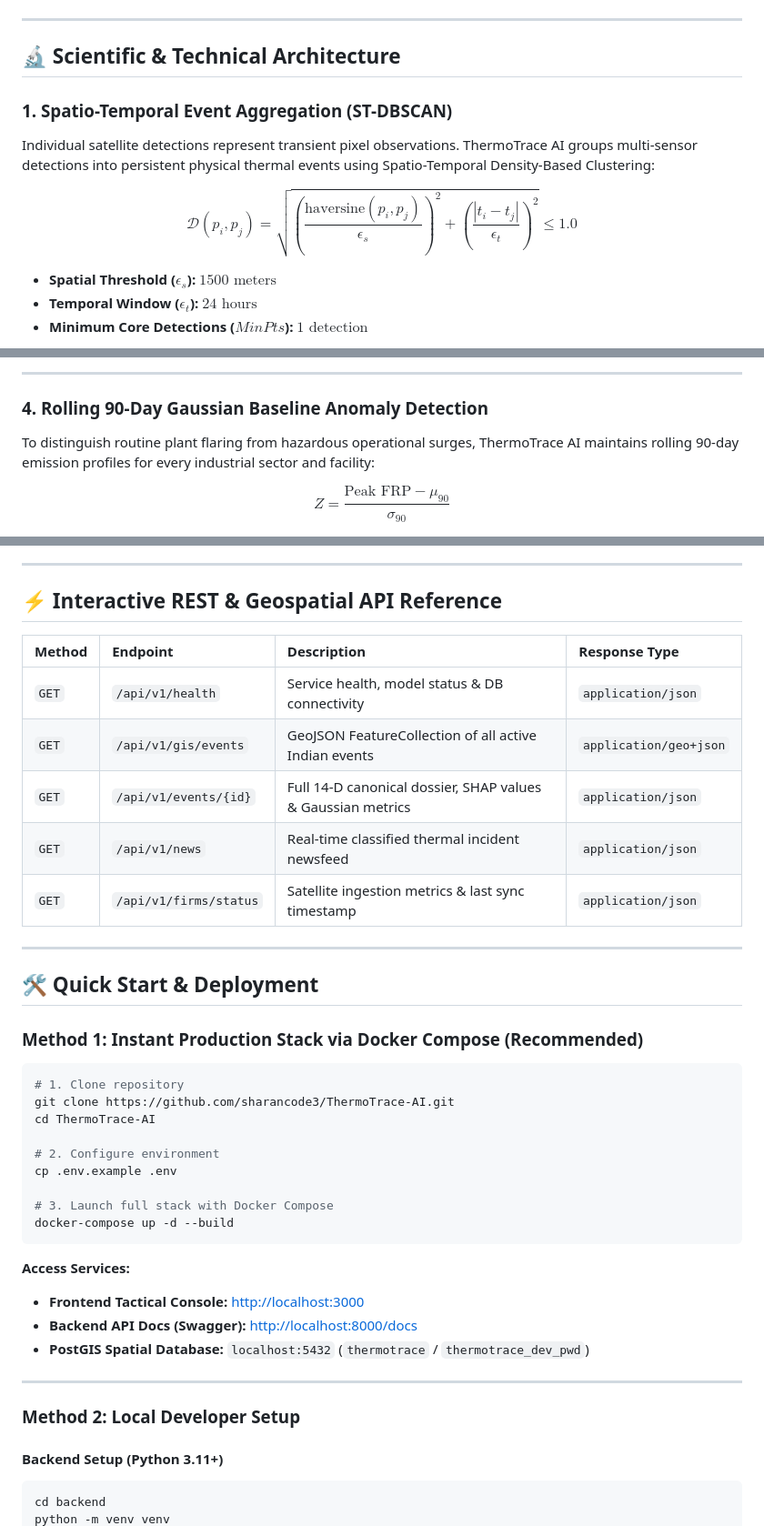
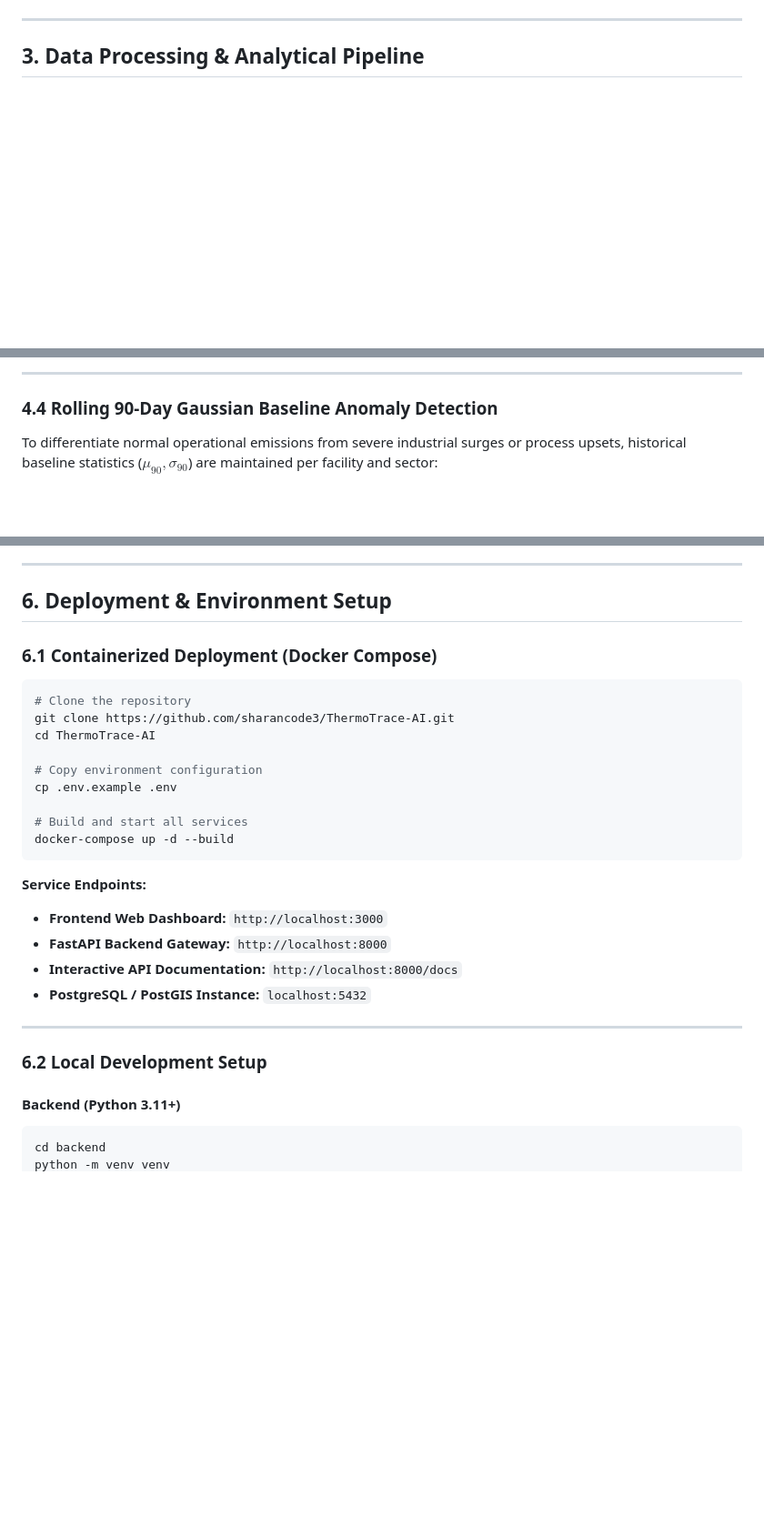
Before and after one commit to sharancode3/ThermoTrace-AI, a Markdown page: README.md, 3 parts joined by grey strips. Shown at 91% size. GitHub-like rendering; blank space fills up the shorter version.

````diff
--- a/README.md
+++ b/README.md
@@ -91,15 +86,6 @@ flowchart TB
 
 ---
 
-## 🔬 Scientific & Technical Architecture
-
-### 1. Spatio-Temporal Event Aggregation (ST-DBSCAN)
-Individual satellite detections represent transient pixel observations. ThermoTrace AI groups multi-sensor detections into persistent physical thermal events using Spatio-Temporal Density-Based Clustering:
-
-$$\mathcal{D}(p_i, p_j) = \sqrt{\left(\frac{\text{haversine}(p_i, p_j)}{\epsilon_s}\right)^2 + \left(\frac{|t_i - t_j|}{\epsilon_t}\right)^2} \le 1.0$$
-
-* **Spatial Threshold ($\epsilon_s$):** $1500\text{ meters}$
-* **Temporal Window ($\epsilon_t$):** $24\text{ hours}$
-* **Minimum Core Detections ($MinPts$):** $1\text{ detection}$
+## 3. Data Processing & Analytical Pipeline
 
 ```mermaid
@@ -172,8 +172,7 @@ gantt
 
 ---
 
-### 4. Rolling 90-Day Gaussian Baseline Anomaly Detection
-To distinguish routine plant flaring from hazardous operational surges, ThermoTrace AI maintains rolling 90-day emission profiles for every industrial sector and facility:
+### 4.4 Rolling 90-Day Gaussian Baseline Anomaly Detection
 
-$$Z = \frac{\text{Peak FRP} - \mu_{90}}{\sigma_{90}}$$
+To differentiate normal operational emissions from severe industrial surges or process upsets, historical baseline statistics ($\mu_{90}, \sigma_{90}$) are maintained per facility and sector:
 
@@ -240,44 +201,33 @@ classDiagram
 
 ---
 
-## ⚡ Interactive REST & Geospatial API Reference
+## 6. Deployment & Environment Setup
 
-| Method | Endpoint | Description | Response Type |
-|:---|:---|:---|:---|
-| `GET` | `/api/v1/health` | Service health, model status & DB connectivity | `application/json` |
-| `GET` | `/api/v1/gis/events` | GeoJSON FeatureCollection of all active Indian events | `application/geo+json` |
-| `GET` | `/api/v1/events/{id}` | Full 14-D canonical dossier, SHAP values & Gaussian metrics | `application/json` |
-| `GET` | `/api/v1/news` | Real-time classified thermal incident newsfeed | `application/json` |
-| `GET` | `/api/v1/firms/status` | Satellite ingestion metrics & last sync timestamp | `application/json` |
+### 6.1 Containerized Deployment (Docker Compose)
+
+```bash
+# Clone the repository
+git clone https://github.com/sharancode3/ThermoTrace-AI.git
+cd ThermoTrace-AI
+
+# Copy environment configuration
+cp .env.example .env
+
+# Build and start all services
+docker-compose up -d --build
+```
+
+**Service Endpoints:**
+* **Frontend Web Dashboard:** `http://localhost:3000`
+* **FastAPI Backend Gateway:** `http://localhost:8000`
+* **Interactive API Documentation:** `http://localhost:8000/docs`
+* **PostgreSQL / PostGIS Instance:** `localhost:5432`
 
 ---
 
-## 🛠️ Quick Start & Deployment
+### 6.2 Local Development Setup
 
-### Method 1: Instant Production Stack via Docker Compose (Recommended)
-
-```bash
-# 1. Clone repository
-git clone https://github.com/sharancode3/ThermoTrace-AI.git
-cd ThermoTrace-AI
-
-# 2. Configure environment
-cp .env.example .env
-
-# 3. Launch full stack with Docker Compose
-docker-compose up -d --build
-```
-
-**Access Services:**
-* **Frontend Tactical Console:** [http://localhost:3000](http://localhost:3000)
-* **Backend API Docs (Swagger):** [http://localhost:8000/docs](http://localhost:8000/docs)
-* **PostGIS Spatial Database:** `localhost:5432` (`thermotrace` / `thermotrace_dev_pwd`)
-
----
-
-### Method 2: Local Developer Setup
-
-#### Backend Setup (Python 3.11+)
+#### Backend (Python 3.11+)
 ```bash
 cd backend
 python -m venv venv
````
Also changed, not shown: other parts of README.md (+178 -202 lines).
